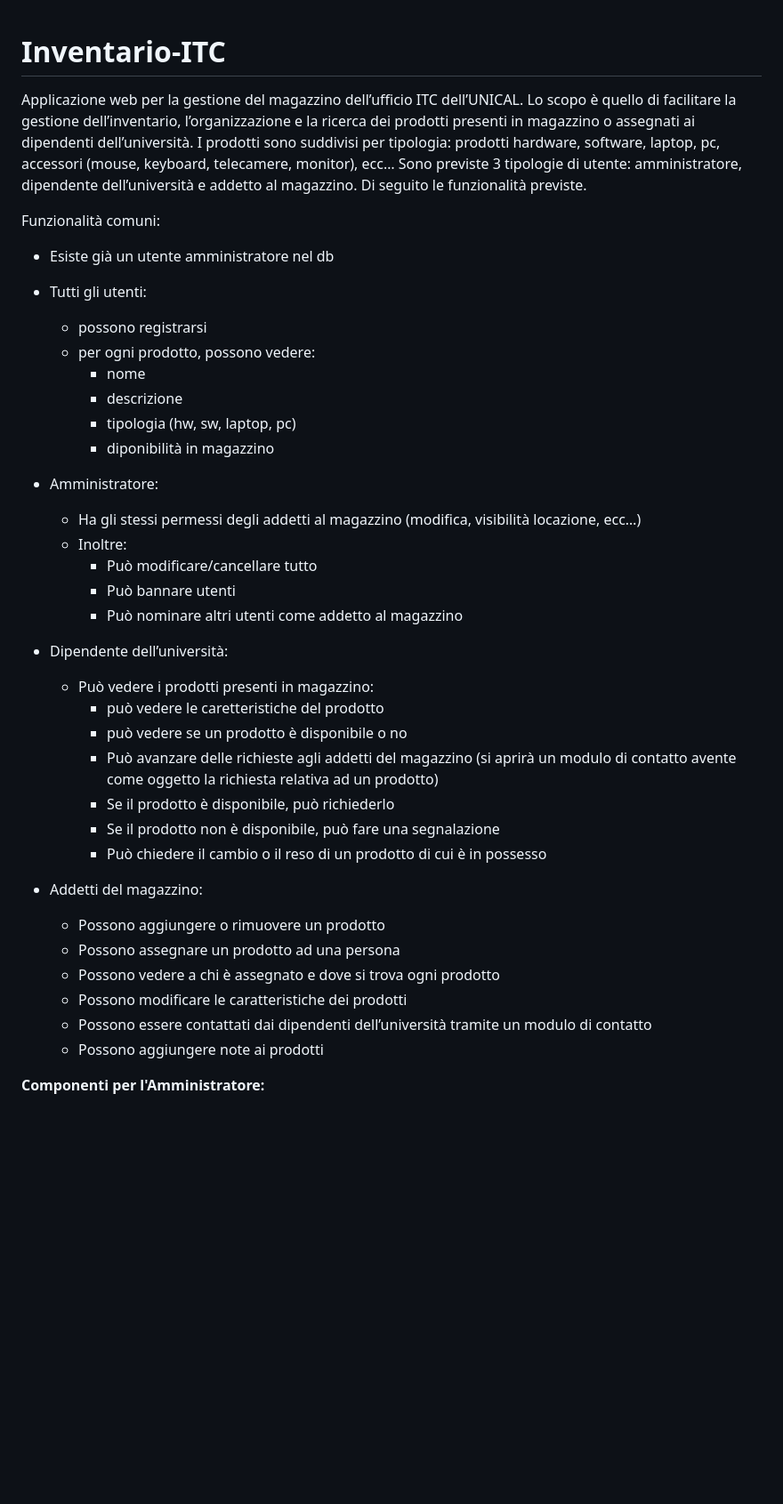
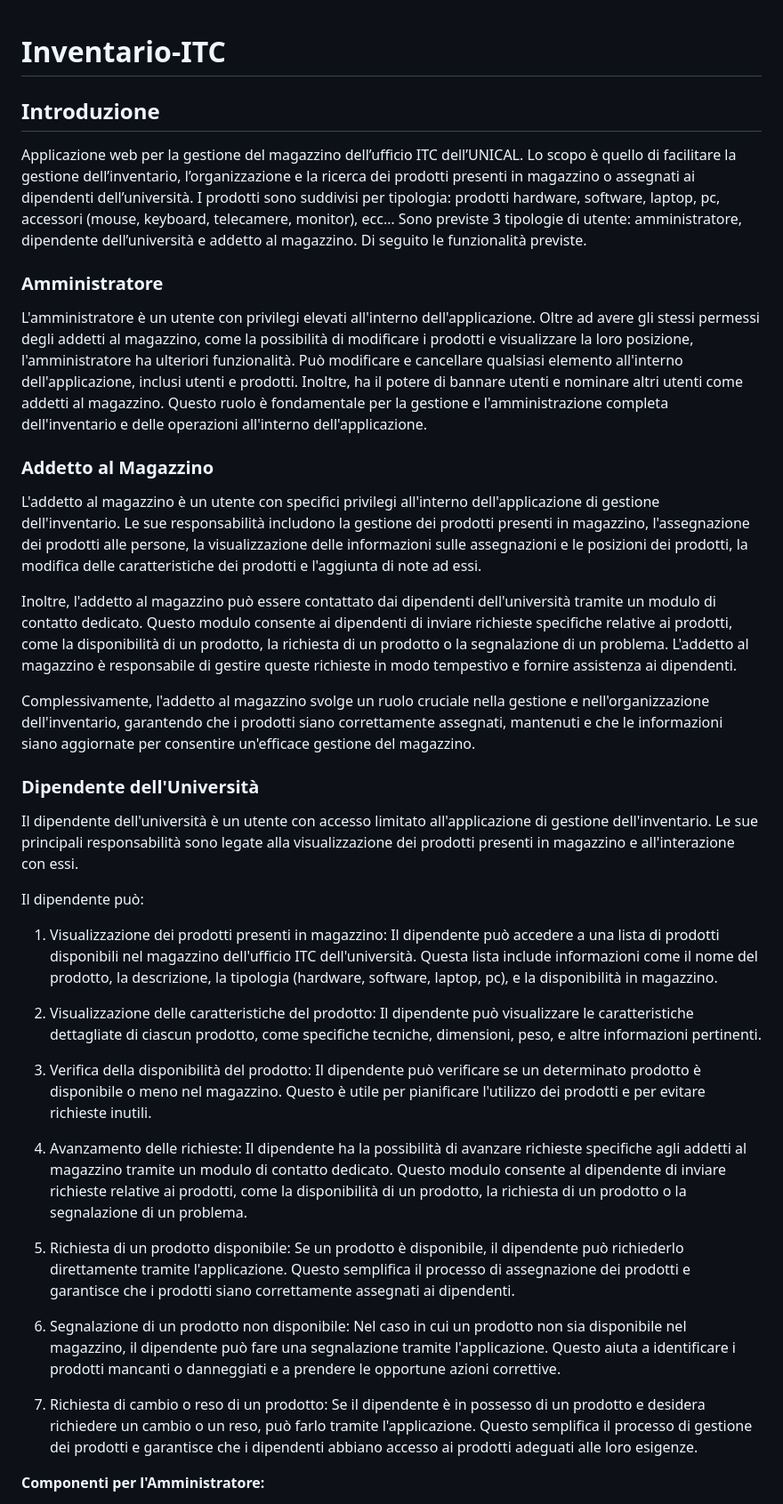
Before and after one commit to Rhaegal222/Progetto-Web-Application, a Markdown page: README.md, the part around the change. Shown at 89% size. Drawn GitHub-style; blank space fills up the shorter version.

Commit message:
Refactored user roles and functionality

```diff
--- a/README.md
+++ b/README.md
@@ -1,44 +1,43 @@
 # Inventario-ITC
+
+## Introduzione
 
 Applicazione web per la gestione del magazzino dell’ufficio ITC dell’UNICAL.
 Lo scopo è quello di facilitare la gestione dell’inventario, l’organizzazione e la ricerca dei prodotti presenti in magazzino o assegnati ai dipendenti dell’università.
 I prodotti sono suddivisi per tipologia: prodotti hardware, software, laptop, pc, accessori (mouse, keyboard, telecamere, monitor), ecc…
 Sono previste 3 tipologie di utente: amministratore, dipendente dell’università e addetto al magazzino. Di seguito le funzionalità previste.
 
-Funzionalità comuni:
+### Amministratore
 
-- Esiste già un utente amministratore nel db
-- Tutti gli utenti:
-  - possono registrarsi
-  - per ogni prodotto, possono vedere:
-    - nome
-    - descrizione
-    - tipologia (hw, sw, laptop, pc)
-    - diponibilità in magazzino
+L'amministratore è un utente con privilegi elevati all'interno dell'applicazione. Oltre ad avere gli stessi permessi degli addetti al magazzino, come la possibilità di modificare i prodotti e visualizzare la loro posizione, l'amministratore ha ulteriori funzionalità. Può modificare e cancellare qualsiasi elemento all'interno dell'applicazione, inclusi utenti e prodotti. Inoltre, ha il potere di bannare utenti e nominare altri utenti come addetti al magazzino. Questo ruolo è fondamentale per la gestione e l'amministrazione completa dell'inventario e delle operazioni all'interno dell'applicazione.
 
-- Amministratore:
-  - Ha gli stessi permessi degli addetti al magazzino (modifica, visibilità locazione, ecc…)
-  - Inoltre:
-    - Può modificare/cancellare tutto
-    - Può bannare utenti
-    - Può nominare altri utenti come addetto al magazzino
+### Addetto al Magazzino
 
-- Dipendente dell’università:
-  - Può vedere i prodotti presenti in magazzino:
-    - può vedere le caretteristiche del prodotto
-    - può vedere se un prodotto è disponibile o no
-    - Può avanzare delle richieste agli addetti del magazzino (si aprirà un modulo di contatto avente come oggetto la richiesta relativa ad un prodotto)
-    - Se il prodotto è disponibile, può richiederlo
-    - Se il prodotto non è disponibile, può fare una segnalazione
-    - Può chiedere il cambio o il reso di un prodotto di cui è in possesso
+L'addetto al magazzino è un utente con specifici privilegi all'interno dell'applicazione di gestione dell'inventario. Le sue responsabilità includono la gestione dei prodotti presenti in magazzino, l'assegnazione dei prodotti alle persone, la visualizzazione delle informazioni sulle assegnazioni e le posizioni dei prodotti, la modifica delle caratteristiche dei prodotti e l'aggiunta di note ad essi.
 
-- Addetti del magazzino:
-  - Possono aggiungere o rimuovere un prodotto
-  - Possono assegnare un prodotto ad una persona
-  - Possono vedere a chi è assegnato e dove si trova ogni prodotto
-  - Possono modificare le caratteristiche dei prodotti
-  - Possono essere contattati dai dipendenti dell’università tramite un modulo di contatto
-  - Possono aggiungere note ai prodotti
+Inoltre, l'addetto al magazzino può essere contattato dai dipendenti dell'università tramite un modulo di contatto dedicato. Questo modulo consente ai dipendenti di inviare richieste specifiche relative ai prodotti, come la disponibilità di un prodotto, la richiesta di un prodotto o la segnalazione di un problema. L'addetto al magazzino è responsabile di gestire queste richieste in modo tempestivo e fornire assistenza ai dipendenti.
+
+Complessivamente, l'addetto al magazzino svolge un ruolo cruciale nella gestione e nell'organizzazione dell'inventario, garantendo che i prodotti siano correttamente assegnati, mantenuti e che le informazioni siano aggiornate per consentire un'efficace gestione del magazzino.
+
+### Dipendente dell'Università
+
+Il dipendente dell'università è un utente con accesso limitato all'applicazione di gestione dell'inventario. Le sue principali responsabilità sono legate alla visualizzazione dei prodotti presenti in magazzino e all'interazione con essi.
+
+Il dipendente può:
+
+1. Visualizzazione dei prodotti presenti in magazzino: Il dipendente può accedere a una lista di prodotti disponibili nel magazzino dell'ufficio ITC dell'università. Questa lista include informazioni come il nome del prodotto, la descrizione, la tipologia (hardware, software, laptop, pc), e la disponibilità in magazzino.
+
+2. Visualizzazione delle caratteristiche del prodotto: Il dipendente può visualizzare le caratteristiche dettagliate di ciascun prodotto, come specifiche tecniche, dimensioni, peso, e altre informazioni pertinenti.
+
+3. Verifica della disponibilità del prodotto: Il dipendente può verificare se un determinato prodotto è disponibile o meno nel magazzino. Questo è utile per pianificare l'utilizzo dei prodotti e per evitare richieste inutili.
+
+4. Avanzamento delle richieste: Il dipendente ha la possibilità di avanzare richieste specifiche agli addetti al magazzino tramite un modulo di contatto dedicato. Questo modulo consente al dipendente di inviare richieste relative ai prodotti, come la disponibilità di un prodotto, la richiesta di un prodotto o la segnalazione di un problema.
+
+5. Richiesta di un prodotto disponibile: Se un prodotto è disponibile, il dipendente può richiederlo direttamente tramite l'applicazione. Questo semplifica il processo di assegnazione dei prodotti e garantisce che i prodotti siano correttamente assegnati ai dipendenti.
+
+6. Segnalazione di un prodotto non disponibile: Nel caso in cui un prodotto non sia disponibile nel magazzino, il dipendente può fare una segnalazione tramite l'applicazione. Questo aiuta a identificare i prodotti mancanti o danneggiati e a prendere le opportune azioni correttive.
+
+7. Richiesta di cambio o reso di un prodotto: Se il dipendente è in possesso di un prodotto e desidera richiedere un cambio o un reso, può farlo tramite l'applicazione. Questo semplifica il processo di gestione dei prodotti e garantisce che i dipendenti abbiano accesso ai prodotti adeguati alle loro esigenze.
 
 **Componenti per l'Amministratore:**
 
```
